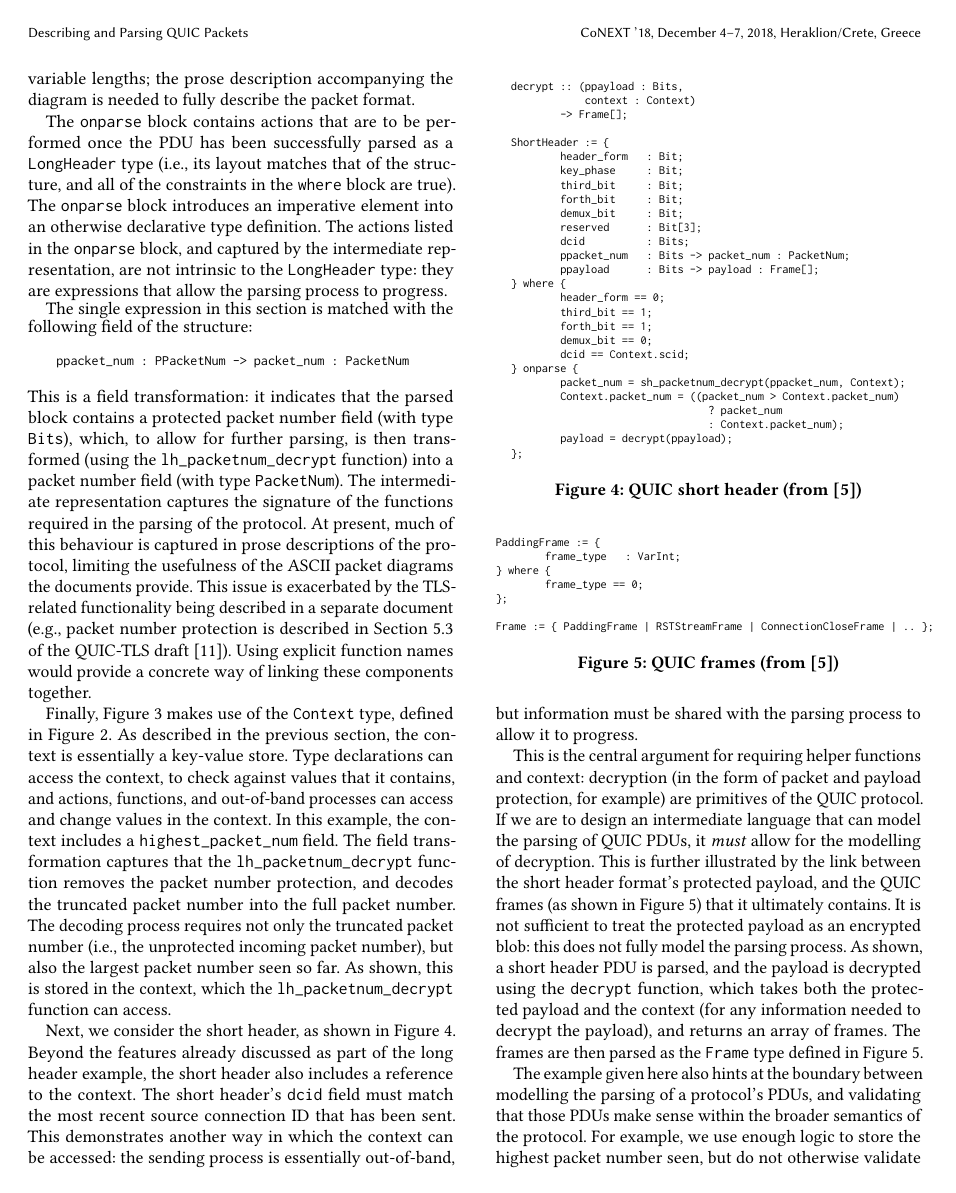
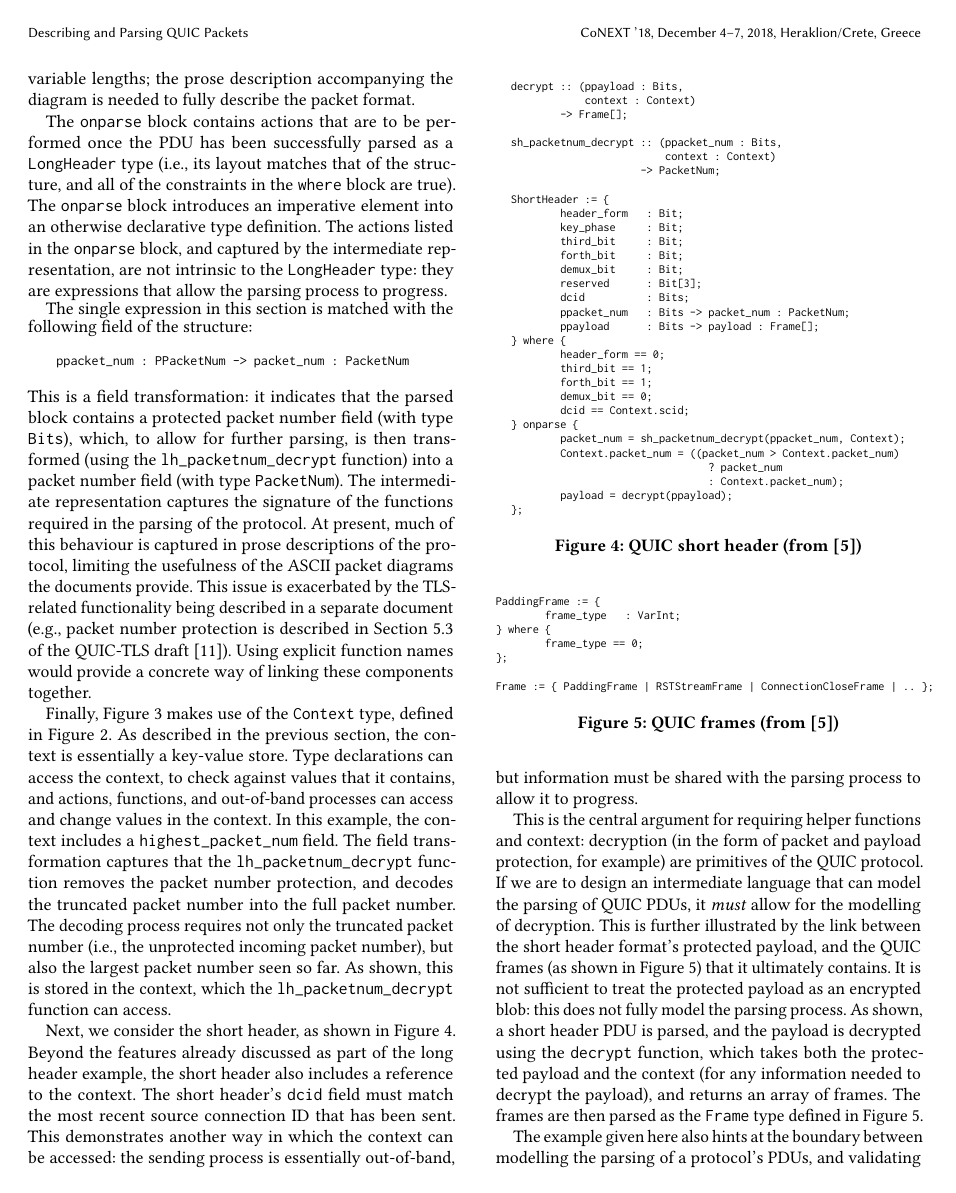
Before and after one commit to DavidSouthgate/improving-protocol-standards, a LaTeX paper (papers/improving-quic-docs.tex): page 5 of 7. Compiled offline with pdfLaTeX.

Commit message:
Tidy up example

```diff
--- a/papers/improving-quic-docs.tex
+++ b/papers/improving-quic-docs.tex
@@ -552,6 +552,10 @@ decrypt :: (ppayload : Bits,
             context : Context)
         -> Frame[];
 
+sh_packetnum_decrypt :: (ppacket_num : Bits,
+                         context : Context)
+                     -> PacketNum;
+
 ShortHeader := {
 	header_form   : Bit;
 	key_phase     : Bit;
```
